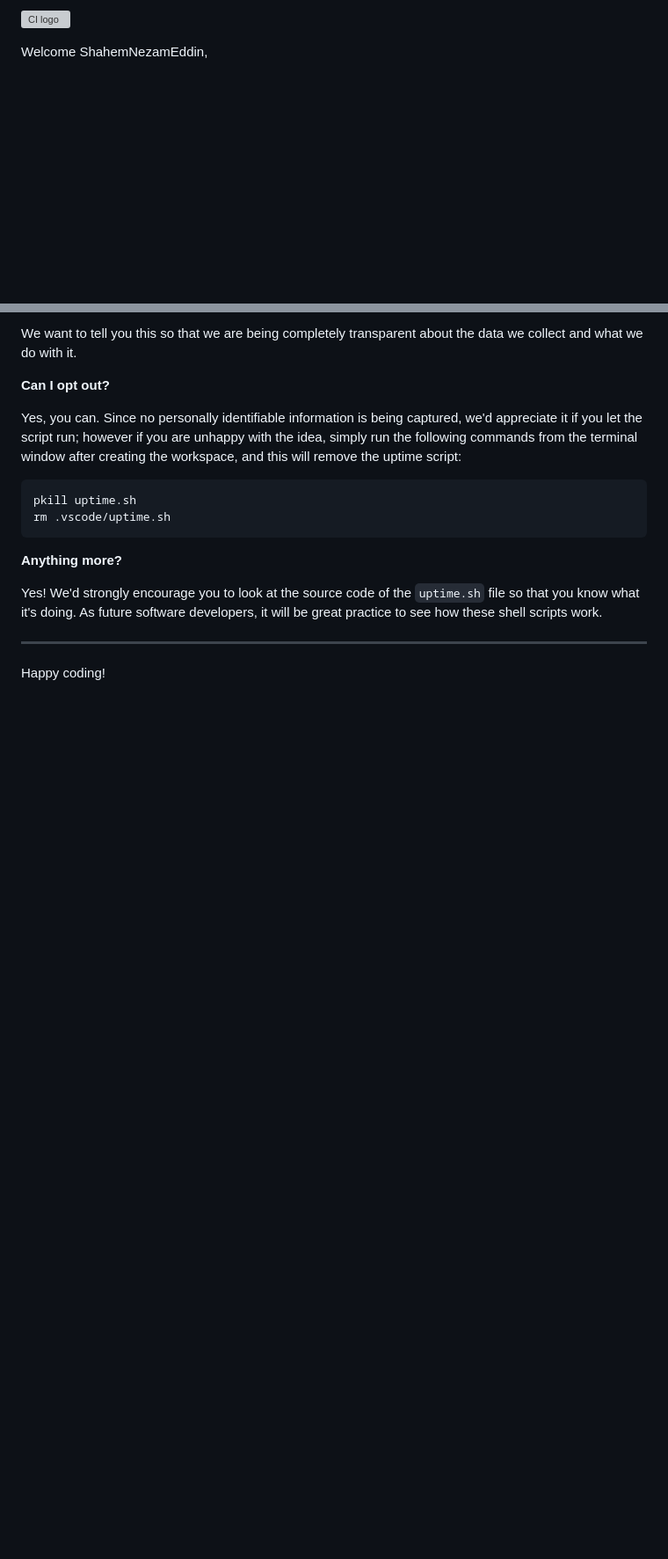
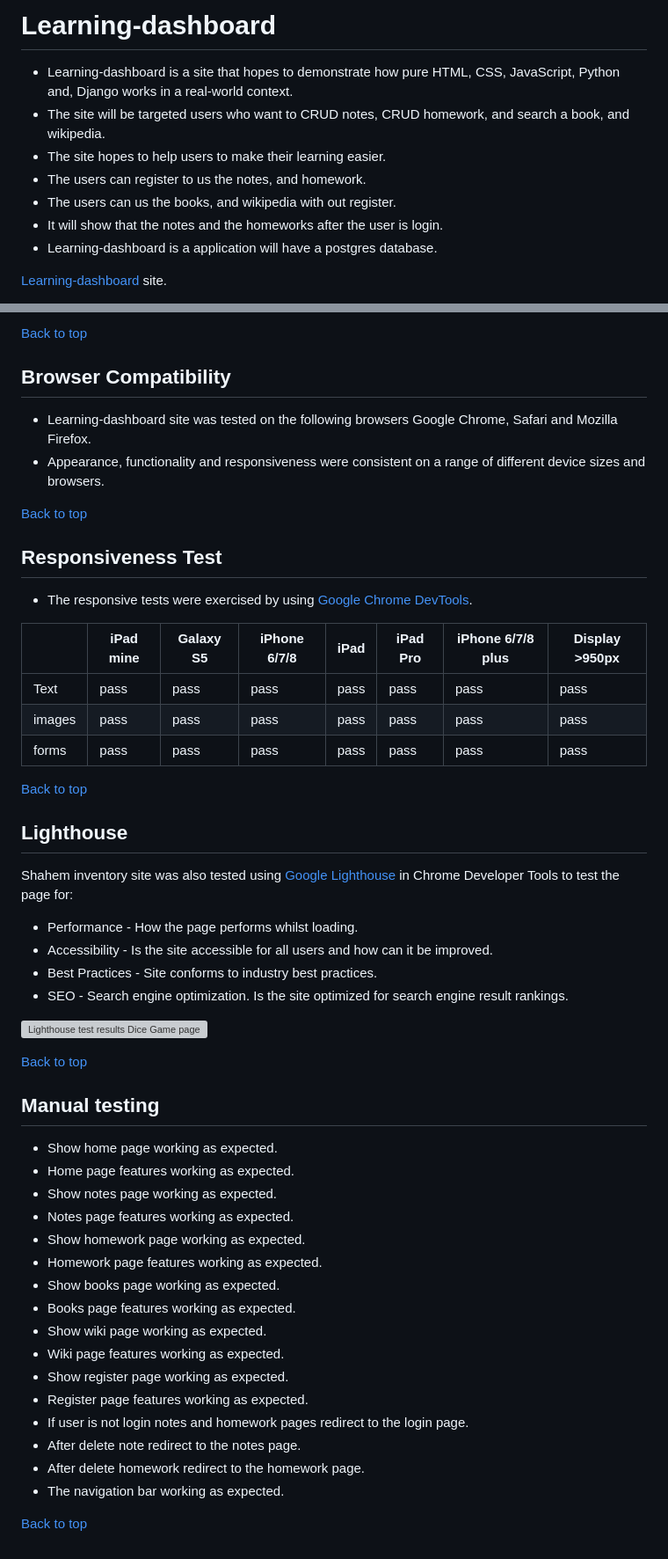
Before and after one commit to ShahemNezamEddin/Learning-dashboard, a Markdown page: README.md, 2 parts joined by grey strips. Shown: that part at 88% size. Drawn GitHub-style; blank space fills up the shorter version; grey boxes are pictures that could not be loaded.

````diff
--- a/README.md
+++ b/README.md
@@ -1,4 +1,11 @@
-![CI logo](https://codeinstitute.s3.amazonaws.com/fullstack/ci_logo_small.png)
+# Learning-dashboard
+- Learning-dashboard is a site that hopes to demonstrate how pure HTML, CSS, JavaScript, Python and, Django  works in a real-world context.
+- The site will be targeted users who want to CRUD notes, CRUD homework, and search a book, and wikipedia.
+- The site hopes to help users to make their learning easier.
+- The users can register to us the notes, and homework.
+- The users can us the books, and wikipedia with out register.
+- It will show that the notes and the homeworks after the user is login.
+- Learning-dashboard is a application will have a postgres database.
 
-Welcome ShahemNezamEddin,
+[Learning-dashboard]() site.
 
@@ -90,19 +150,52 @@ It is not possible for us or anyone else to trace the random ID back to an indiv
 
-We want to tell you this so that we are being completely transparent about the data we collect and what we do with it.
+[Back to top](<#navigator>)
 
-**Can I opt out?**
+## Browser Compatibility
 
-Yes, you can. Since no personally identifiable information is being captured, we'd appreciate it if you let the script run; however if you are unhappy with the idea, simply run the following commands from the terminal window after creating the workspace, and this will remove the uptime script:
+- Learning-dashboard site was tested on the following browsers Google Chrome, Safari and Mozilla Firefox.
+- Appearance, functionality and responsiveness were consistent on a range of different device sizes and browsers.
 
-```
-pkill uptime.sh
-rm .vscode/uptime.sh
-```
+[Back to top](<#navigator>)
 
-**Anything more?**
+## Responsiveness Test
 
-Yes! We'd strongly encourage you to look at the source code of the `uptime.sh` file so that you know what it's doing. As future software developers, it will be great practice to see how these shell scripts work.
+* The responsive tests were exercised by using [Google Chrome DevTools](https://developer.chrome.com/docs/devtools/).
 
----
+|        | iPad mine | Galaxy S5 | iPhone 6/7/8 | iPad | iPad Pro | iPhone 6/7/8 plus | Display >950px  |
+|--------|-----------|-----------|--------------|------|----------|-------------------|-----------------|
+| Text   | pass      | pass      | pass         | pass | pass     | pass              | pass            |
+| images | pass      | pass      | pass         | pass | pass     | pass              | pass            |
+| forms  | pass      | pass      | pass         | pass | pass     | pass              | pass            |
+[Back to top](<#navigator>)
 
-Happy coding!
+## Lighthouse
+Shahem inventory site was also tested using [Google Lighthouse](https://developers.google.com/web/tools/lighthouse) in Chrome Developer Tools to test the page for:
+- Performance - How the page performs whilst loading.
+- Accessibility - Is the site accessible for all users and how can it be improved.
+- Best Practices - Site conforms to industry best practices.
+- SEO - Search engine optimization. Is the site optimized for search engine result rankings.
+
+![Lighthouse test results Dice Game page]()
+
+[Back to top](<#navigator>)
+
+## Manual testing
+- Show home page working as expected.
+- Home page features working as expected.
+- Show notes page working as expected.
+- Notes page features working as expected.
+- Show homework page working as expected.
+- Homework page features working as expected.
+- Show books page working as expected.
+- Books page features working as expected.
+- Show wiki page working as expected.
+- Wiki page features working as expected.
+- Show register page working as expected.
+- Register page features working as expected.
+- If user is not login notes and homework pages redirect to the login page.
+- After delete note redirect to the notes page.
+- After delete homework redirect to the homework page.
+- The navigation bar working as expected.
+
+
+[Back to top](<#navigator>)
````
Also changed, not shown: other parts of README.md (+99 -46 lines).
